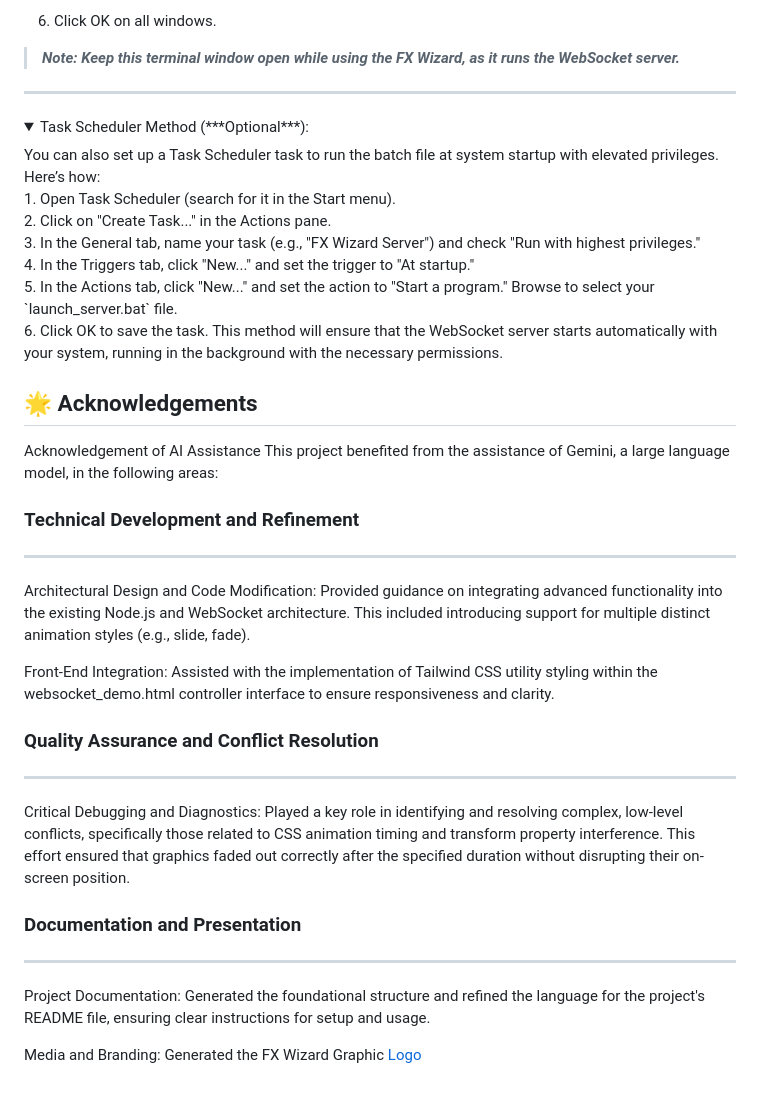
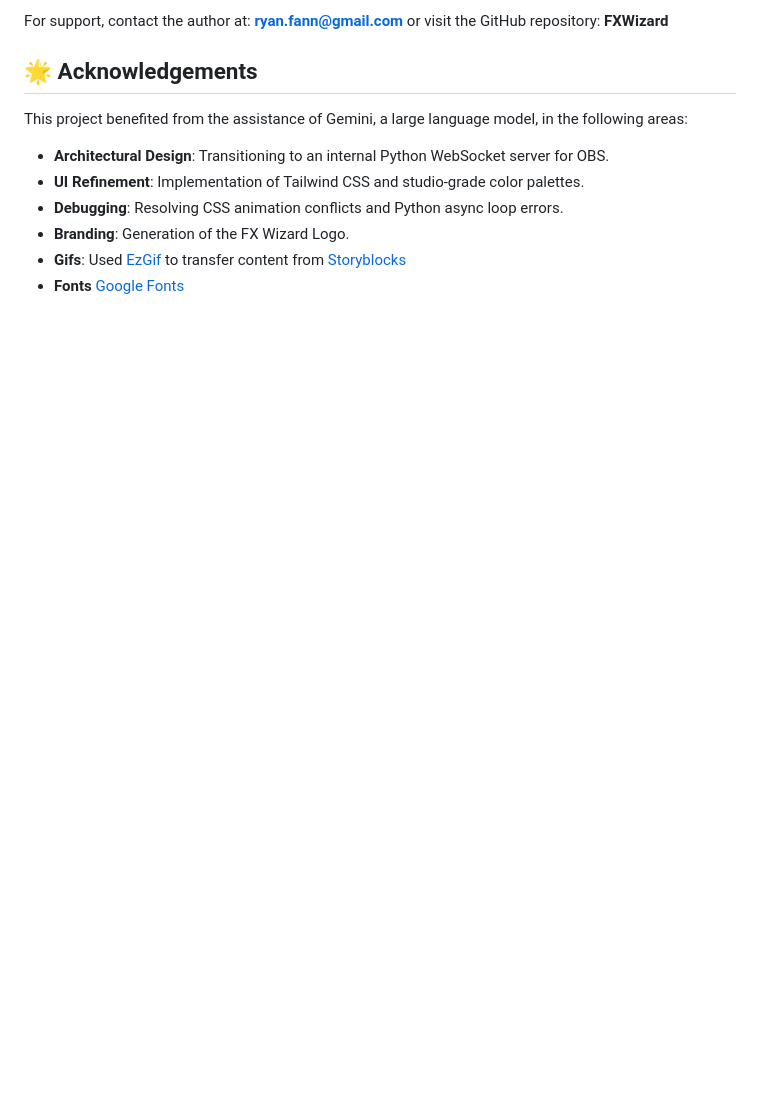
Before and after one commit to 8BitGinger/FXWizard, a Markdown page: README.md, the part around one of its changes. Rendered like a GitHub page; folded sections open; blank space fills up the shorter version.

```diff
--- a/README.md
+++ b/README.md
@@ -181,49 +99,12 @@ To simplify the process of starting the WebSocket server, you can use the provid
-6. Click OK on all windows.
-
-> ***Note: Keep this terminal window open while using the FX Wizard, as it runs the WebSocket server.***
-
----
-
-
-<details>
-  <summary>Task Scheduler Method (***Optional***):</summary>
-  <p>
-    You can also set up a Task Scheduler task to run the batch file at system startup with elevated privileges. Here’s how:
-    <br>
-    1. Open Task Scheduler (search for it in the Start menu).
-    <br>
-    2. Click on "Create Task..." in the Actions pane.
-    <br>
-    3. In the General tab, name your task (e.g., "FX Wizard Server") and check "Run with highest privileges."
-    <br>
-    4. In the Triggers tab, click "New..." and set the trigger to "At startup."
-    <br>
-    5. In the Actions tab, click "New..." and set the action to "Start a program." Browse to select your `launch_server.bat` file.
-    <br>
-    6. Click OK to save the task.
-    This method will ensure that the WebSocket server starts automatically with your system, running in the background with the necessary permissions.
-  </p>
-</details>
-
-<div id="acknowledgements"></div>
+For support, contact the author at: **ryan.fann@gmail.com** or visit the GitHub repository: **FXWizard**
 
 ## 🌟 Acknowledgements
 
-Acknowledgement of AI Assistance
 This project benefited from the assistance of Gemini, a large language model, in the following areas:
 
-### Technical Development and Refinement
----
-Architectural Design and Code Modification: Provided guidance on integrating advanced functionality into the existing Node.js and WebSocket architecture. This included introducing support for multiple distinct animation styles (e.g., slide, fade).
-
-Front-End Integration: Assisted with the implementation of Tailwind CSS utility styling within the websocket_demo.html controller interface to ensure responsiveness and clarity.
-
-### Quality Assurance and Conflict Resolution
----
-Critical Debugging and Diagnostics: Played a key role in identifying and resolving complex, low-level conflicts, specifically those related to CSS animation timing and transform property interference. This effort ensured that graphics faded out correctly after the specified duration without disrupting their on-screen position.
-
-### Documentation and Presentation
----
-Project Documentation: Generated the foundational structure and refined the language for the project's README file, ensuring clear instructions for setup and usage.
-
-Media and Branding: Generated the FX Wizard Graphic [Logo](./assets/FXWizardLogo.png)
+- **Architectural Design**: Transitioning to an internal Python WebSocket server for OBS.
+- **UI Refinement**: Implementation of Tailwind CSS and studio-grade color palettes.
+- **Debugging**: Resolving CSS animation conflicts and Python async loop errors.
+- **Branding**: Generation of the FX Wizard Logo.
+- **Gifs**: Used [EzGif](https://ezgif.com/video-to-gif) to transfer content from [Storyblocks](https://www.storyblocks.com/)
+- **Fonts** [Google Fonts](https://fonts.google.com/)
```
Also changed, not shown: other parts of README.md (+55 -137 lines).
